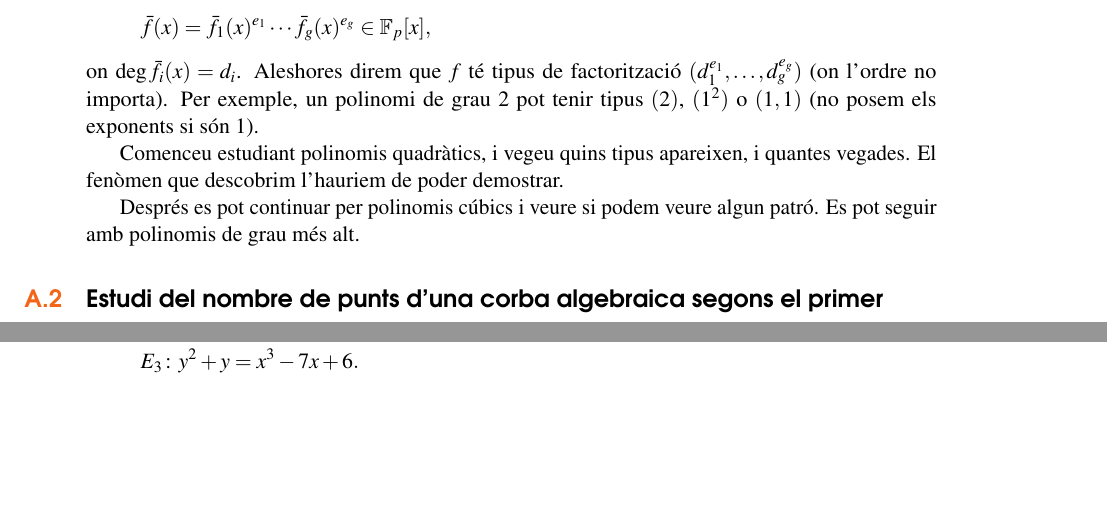
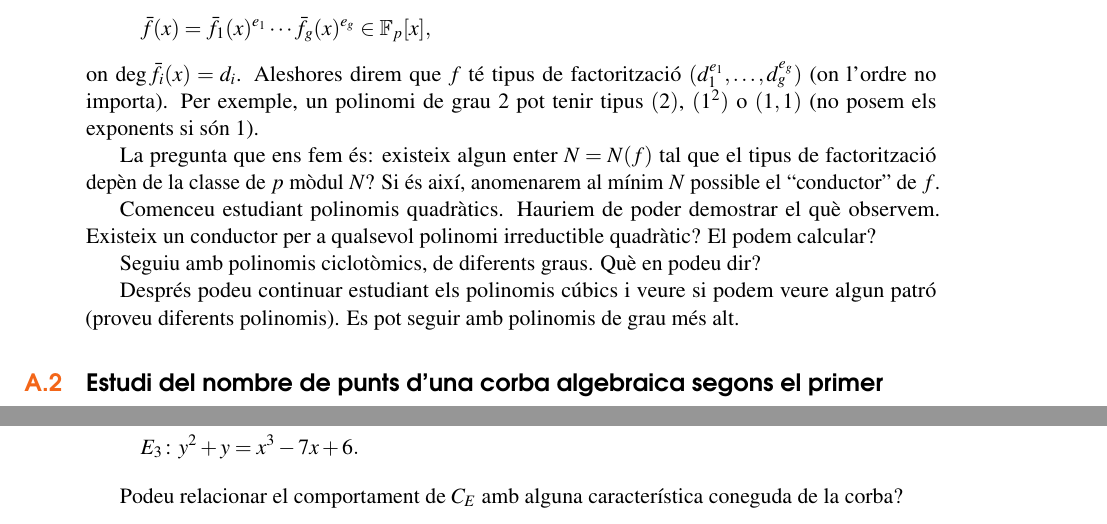
Before and after one commit to mmasdeu/apuntsaritmetica, a LaTeX thesis (Aritmetica.tex, which reads projectes_sage.tex): two parts of pages 63 and 64 of 78, joined at a grey line, cut so that both start at the same text, the shorter picture padded with empty space. Compiled offline with pdfLaTeX.

Commit message:
Added comments to projectes. Fixed Appendix numbering.

```diff
--- a/projectes_sage.tex
+++ b/projectes_sage.tex
@@ -6,9 +6,13 @@
  \]
  on $\deg \bar f_i(x)= d_i$. Aleshores direm que $f$ té tipus de factorització $(d_1^{e_1},\ldots,d_g^{e_g})$ (on l'ordre no importa). Per exemple, un polinomi de grau $2$ pot tenir tipus $(2)$, $(1^2)$ o $(1,1)$ (no posem els exponents si són $1$).
 
- Comenceu estudiant polinomis quadràtics, i vegeu quins tipus apareixen, i quantes vegades. El fenòmen que descobrim l'hauriem de poder demostrar.
+ La pregunta que ens fem és: existeix algun enter $N=N(f)$ tal que el tipus de factorització depèn de la classe de $p$ mòdul $N$? Si és així, anomenarem al mínim $N$ possible el ``conductor'' de $f$.
 
- Després es pot continuar per polinomis cúbics i veure si  podem veure algun patró. Es pot seguir amb polinomis de grau més alt.
+ Comenceu estudiant polinomis quadràtics. Hauriem de poder demostrar el què observem. Existeix un conductor per a qualsevol polinomi irreductible quadràtic? El podem calcular?
+
+ Seguiu amb polinomis ciclotòmics, de diferents graus. Què en podeu dir?
+
+ Després podeu continuar estudiant els polinomis cúbics i veure si  podem veure algun patró (proveu diferents polinomis). Es pot seguir amb polinomis de grau més alt.
 
  \subsection{Estudi del nombre de punts d'una corba algebraica segons el primer}
 
@@ -44,4 +49,6 @@ E_0\colon& y^2+y=x^3-x^2,\\
 E_1\colon& y^2+y=x^3-x,\\
 E_2\colon& y^2+y = x^3+x^2-2x,\\
 E_3\colon&y^2 +y =x^3 - 7x+6.
-\end{align*}
+ \end{align*}
+
+ Podeu relacionar el comportament de $C_E$ amb alguna característica coneguda de la corba?
```
Also changed, not shown: Aritmetica.tex (+2 -0 lines), projectes_sage.tex (1 more changed lines).
